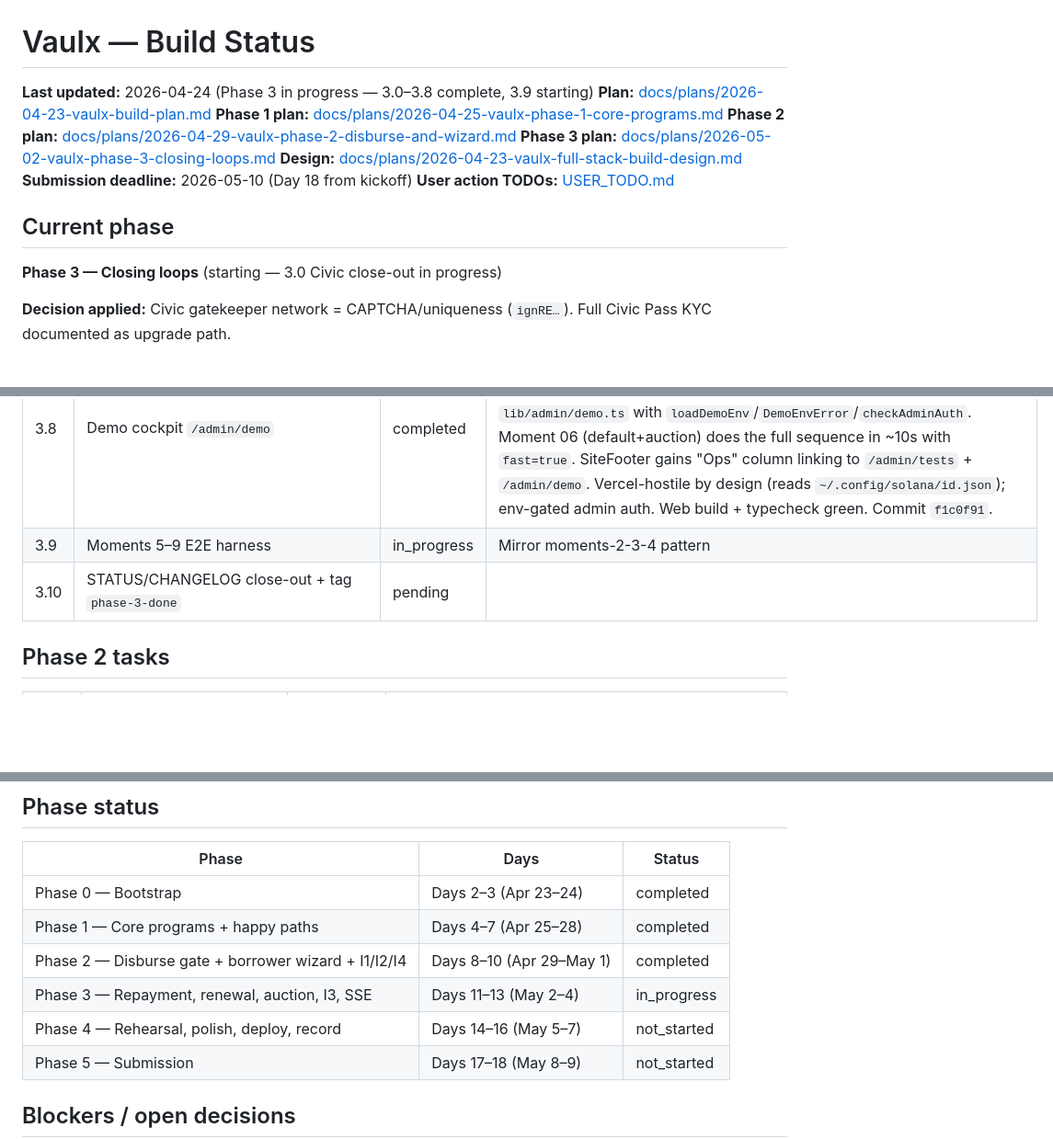
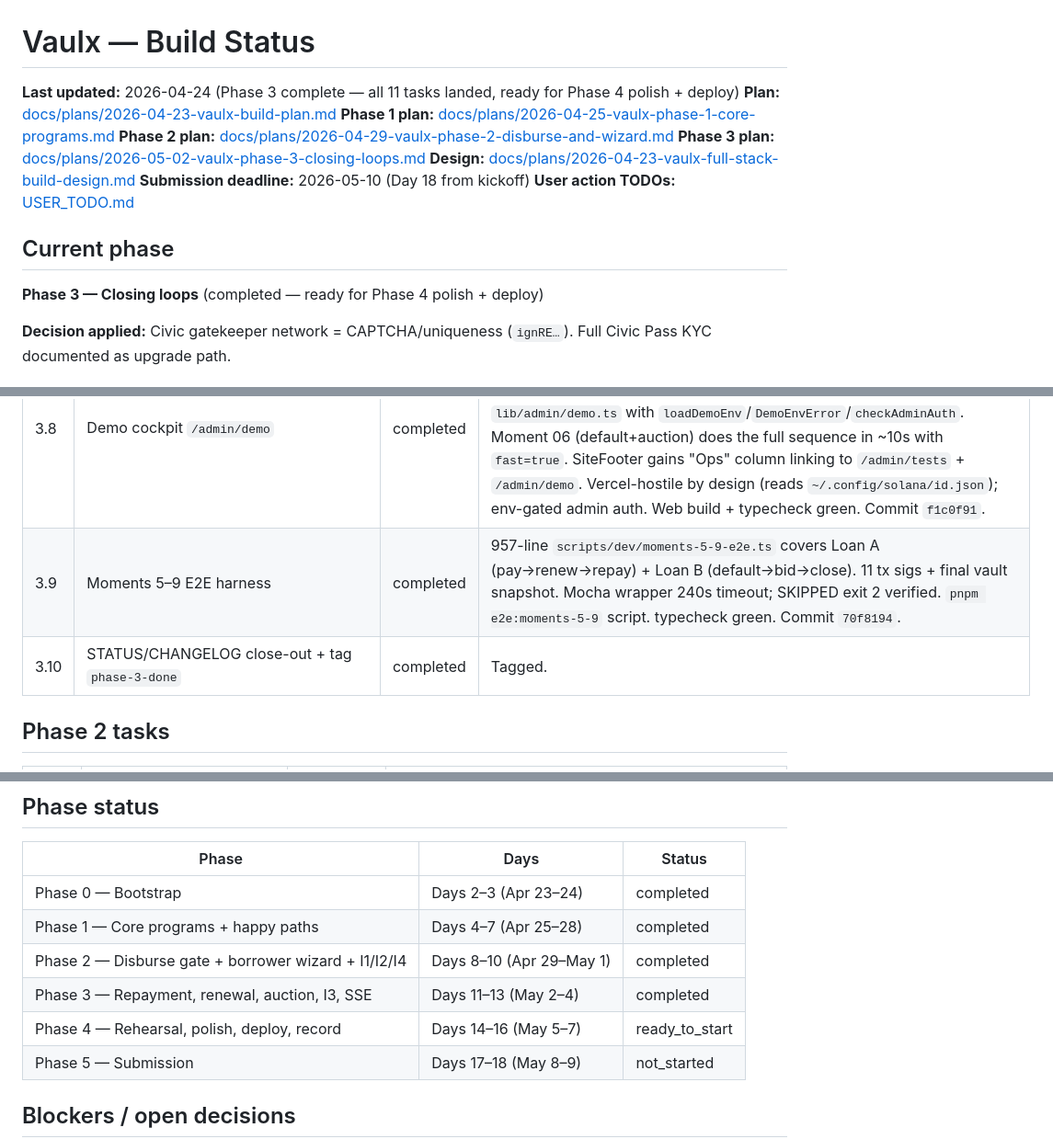
Before and after one commit to Vaulxfi/vaulx-protocol, a Markdown page: STATUS.md, 3 parts joined by grey strips. Shown at 92% size. GitHub-like rendering; blank space fills up the shorter version.

```diff
--- a/STATUS.md
+++ b/STATUS.md
@@ -1,6 +1,6 @@
 # Vaulx — Build Status
 
-**Last updated:** 2026-04-24 (Phase 3 in progress — 3.0–3.8 complete, 3.9 starting)
+**Last updated:** 2026-04-24 (Phase 3 complete — all 11 tasks landed, ready for Phase 4 polish + deploy)
 **Plan:** [docs/plans/2026-04-23-vaulx-build-plan.md](docs/plans/2026-04-23-vaulx-build-plan.md)
 **Phase 1 plan:** [docs/plans/2026-04-25-vaulx-phase-1-core-programs.md](docs/plans/2026-04-25-vaulx-phase-1-core-programs.md)
 **Phase 2 plan:** [docs/plans/2026-04-29-vaulx-phase-2-disburse-and-wizard.md](docs/plans/2026-04-29-vaulx-phase-2-disburse-and-wizard.md)
@@ -10,7 +10,7 @@
 **User action TODOs:** [USER_TODO.md](USER_TODO.md)
 
 ## Current phase
-**Phase 3 — Closing loops** (starting — 3.0 Civic close-out in progress)
+**Phase 3 — Closing loops** (completed — ready for Phase 4 polish + deploy)
 
 **Decision applied:** Civic gatekeeper network = CAPTCHA/uniqueness (`ignRE…`). Full Civic Pass KYC documented as upgrade path.
 
@@ -27,8 +27,8 @@
 | 3.6 | `/admin/tests` SSE runner | completed | `GET /api/admin/tests/stream` (Node runtime) spawns `anchor test --skip-build` from repo root, SSE events `started`/`line`/`exit`/`error`, kills child on abort. `<TestStream>` client component w/ ANSI→Tailwind colour mapper, HTML-escaped input, smart auto-scroll, Run/Abort pill. Editorial page at `/admin/tests`. Env-gated admin via cookie/header when `NEXT_PUBLIC_VAULX_ADMIN_PUBKEY` set. Documented local-only + Vercel 30/300s limit caveats in README + operator note. Commit `97db615`. |
 | 3.7 | Fallback demo video scaffold | completed | `apps/web/public/demo/` dir + README with 3 capture paths (QuickTime / asciinema+agg / full walkthrough). `.gitignore` for mp4/gif/cast artifacts. `<video>` fallback panel on `/admin/tests` with graceful missing-file state. Commit `0042d54`. User records actual video pre-submission. |
 | 3.8 | Demo cockpit `/admin/demo` | completed | Editorial cockpit page + 6 big buttons (3×2 grid) + accelerate-time toggle + status log. 7 admin API routes (seed-pool/mint-trdc/confirm-custody/disburse/repay/default-and-auction/reset). Shared `lib/admin/demo.ts` with `loadDemoEnv`/`DemoEnvError`/`checkAdminAuth`. Moment 06 (default+auction) does the full sequence in ~10s with `fast=true`. SiteFooter gains "Ops" column linking to `/admin/tests` + `/admin/demo`. Vercel-hostile by design (reads `~/.config/solana/id.json`); env-gated admin auth. Web build + typecheck green. Commit `f1c0f91`. |
-| 3.9 | Moments 5–9 E2E harness | in_progress | Mirror moments-2-3-4 pattern |
-| 3.10 | STATUS/CHANGELOG close-out + tag `phase-3-done` | pending | |
+| 3.9 | Moments 5–9 E2E harness | completed | 957-line `scripts/dev/moments-5-9-e2e.ts` covers Loan A (pay→renew→repay) + Loan B (default→bid→close). 11 tx sigs + final vault snapshot. Mocha wrapper 240s timeout; SKIPPED exit 2 verified. `pnpm e2e:moments-5-9` script. typecheck green. Commit `70f8194`. |
+| 3.10 | STATUS/CHANGELOG close-out + tag `phase-3-done` | completed | Tagged. |
 
 ## Phase 2 tasks
 
@@ -94,8 +94,8 @@ Supabase: `vaulx-devnet` (project id `ctiypfxtymnszposgaky`, region `us-east-1`)
 | Phase 0 — Bootstrap | Days 2–3 (Apr 23–24) | completed |
 | Phase 1 — Core programs + happy paths | Days 4–7 (Apr 25–28) | completed |
 | Phase 2 — Disburse gate + borrower wizard + I1/I2/I4 | Days 8–10 (Apr 29–May 1) | completed |
-| Phase 3 — Repayment, renewal, auction, I3, SSE | Days 11–13 (May 2–4) | in_progress |
-| Phase 4 — Rehearsal, polish, deploy, record | Days 14–16 (May 5–7) | not_started |
+| Phase 3 — Repayment, renewal, auction, I3, SSE | Days 11–13 (May 2–4) | completed |
+| Phase 4 — Rehearsal, polish, deploy, record | Days 14–16 (May 5–7) | ready_to_start |
 | Phase 5 — Submission | Days 17–18 (May 8–9) | not_started |
 
 ## Blockers / open decisions
```
Also changed, not shown: CHANGELOG.md (+5 -0 lines).
